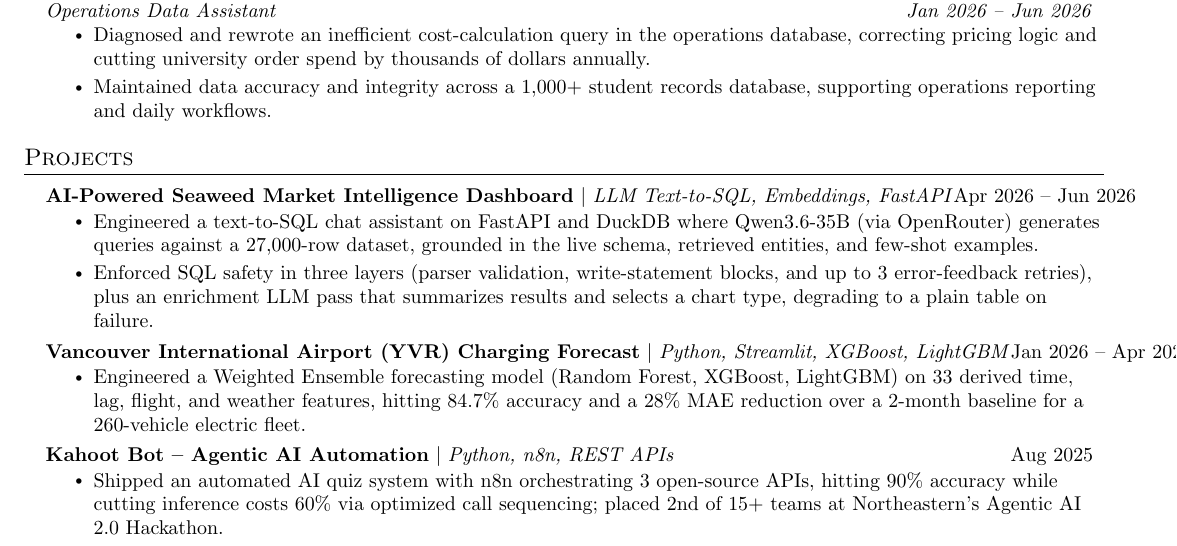
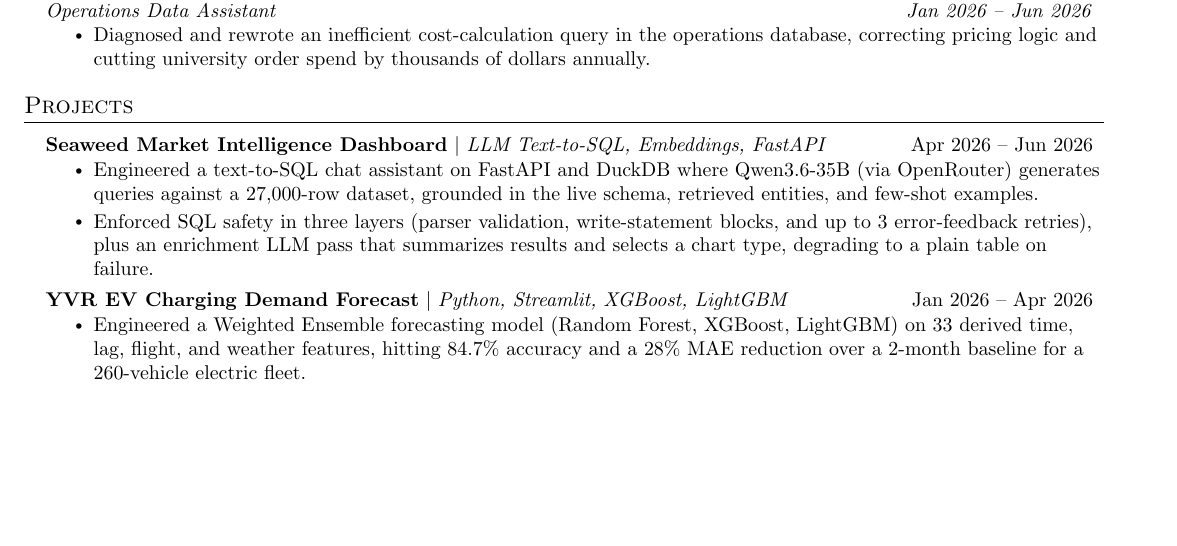
Before and after one commit to pateldhruvkumar/job-hunting, a LaTeX CV (applications/2026-07-07-hellofresh-machine-learning-engineer/resume.tex): part of page 1 of 2 before the commit and part of the page after it, cut so that both start at the same text, the shorter picture padded with empty space. Compiled offline with pdfLaTeX.

Commit message:
Fit resume to a verified single page (compiled with pdflatex, 1 page, no overfull)

```diff
--- a/applications/2026-07-07-hellofresh-machine-learning-engineer/resume.tex
+++ b/applications/2026-07-07-hellofresh-machine-learning-engineer/resume.tex
@@ -130,7 +130,6 @@
       {Operations Data Assistant}{Jan 2026 -- Jun 2026}
       \resumeItemListStart
         \resumeItem{Diagnosed and rewrote an inefficient cost-calculation query in the operations database, correcting pricing logic and cutting university order spend by thousands of dollars annually.}
-        \resumeItem{Maintained data accuracy and integrity across a 1,000+ student records database, supporting operations reporting and daily workflows.}
       \resumeItemListEnd
   \resumeSubHeadingListEnd
 
@@ -138,20 +137,15 @@
 \section{Projects}
     \resumeSubHeadingListStart
       \resumeProjectHeading
-          {\textbf{AI-Powered Seaweed Market Intelligence Dashboard} $|$ \emph{LLM Text-to-SQL, Embeddings, FastAPI}}{Apr 2026 -- Jun 2026}
+          {\textbf{Seaweed Market Intelligence Dashboard} $|$ \emph{LLM Text-to-SQL, Embeddings, FastAPI}}{Apr 2026 -- Jun 2026}
           \resumeItemListStart
             \resumeItem{Engineered a text-to-SQL chat assistant on FastAPI and DuckDB where Qwen3.6-35B (via OpenRouter) generates queries against a 27,000-row dataset, grounded in the live schema, retrieved entities, and few-shot examples.}
             \resumeItem{Enforced SQL safety in three layers (parser validation, write-statement blocks, and up to 3 error-feedback retries), plus an enrichment LLM pass that summarizes results and selects a chart type, degrading to a plain table on failure.}
           \resumeItemListEnd
       \resumeProjectHeading
-          {\textbf{Vancouver International Airport (YVR) Charging Forecast} $|$ \emph{Python, Streamlit, XGBoost, LightGBM}}{Jan 2026 -- Apr 2026}
+          {\textbf{YVR EV Charging Demand Forecast} $|$ \emph{Python, Streamlit, XGBoost, LightGBM}}{Jan 2026 -- Apr 2026}
           \resumeItemListStart
             \resumeItem{Engineered a Weighted Ensemble forecasting model (Random Forest, XGBoost, LightGBM) on 33 derived time, lag, flight, and weather features, hitting 84.7\% accuracy and a 28\% MAE reduction over a 2-month baseline for a 260-vehicle electric fleet.}
-          \resumeItemListEnd
-      \resumeProjectHeading
-          {\textbf{Kahoot Bot -- Agentic AI Automation} $|$ \emph{Python, n8n, REST APIs}}{Aug 2025}
-          \resumeItemListStart
-            \resumeItem{Shipped an automated AI quiz system with n8n orchestrating 3 open-source APIs, hitting 90\% accuracy while cutting inference costs 60\% via optimized call sequencing; placed 2nd of 15+ teams at Northeastern's Agentic AI 2.0 Hackathon.}
           \resumeItemListEnd
     \resumeSubHeadingListEnd
 
```
Also changed, not shown: applications/2026-07-07-hellofresh-machine-learning-engineer/tailored-resume.md (+2 -7 lines).
